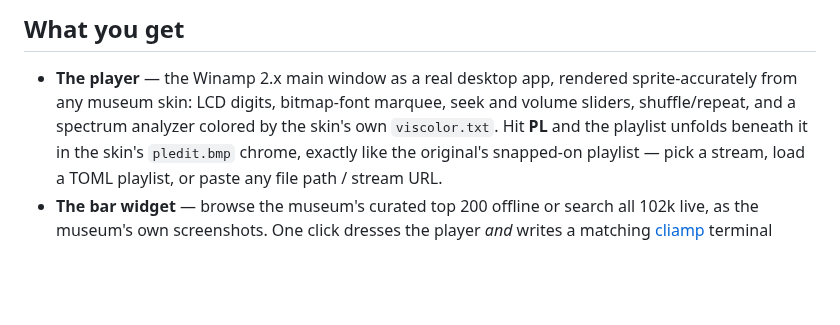
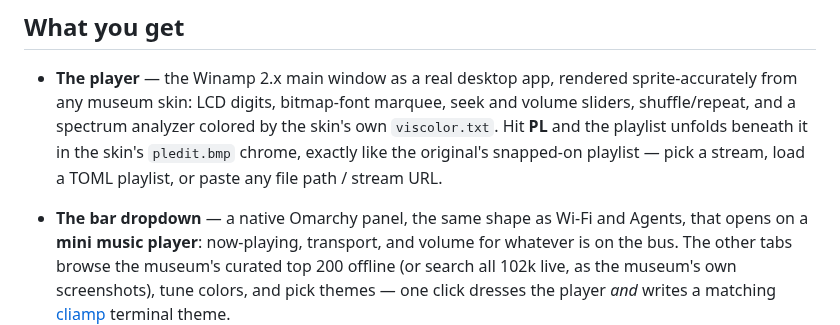
Before and after one commit to jonnyace/omaamp, a Markdown page: README.md, the part around one of its changes. Rendered like a GitHub page; blank space fills up the shorter version.

Commit message:
README: mini-player dropdown section + screenshot
Co-Authored-By: Claude Fable 5 <noreply@anthropic.com>

```diff
--- a/README.md
+++ b/README.md
@@ -32,7 +32,10 @@ included.*
   unfolds beneath it in the skin's `pledit.bmp` chrome, exactly like the
   original's snapped-on playlist — pick a stream, load a TOML playlist, or
   paste any file path / stream URL.
-- **The bar widget** — browse the museum's curated top 200 offline or search
-  all 102k live, as the museum's own screenshots. One click dresses the
-  player *and* writes a matching [cliamp](https://github.com/bjarneo/cliamp)
+- **The bar dropdown** — a native Omarchy panel, the same shape as Wi-Fi and
+  Agents, that opens on a **mini music player**: now-playing, transport, and
+  volume for whatever is on the bus. The other tabs browse the museum's
+  curated top 200 offline (or search all 102k live, as the museum's own
+  screenshots), tune colors, and pick themes — one click dresses the player
+  *and* writes a matching [cliamp](https://github.com/bjarneo/cliamp)
   terminal theme.
```
Also changed, not shown: other parts of README.md (+2 -0 lines), docs/dropdown.png (added).
